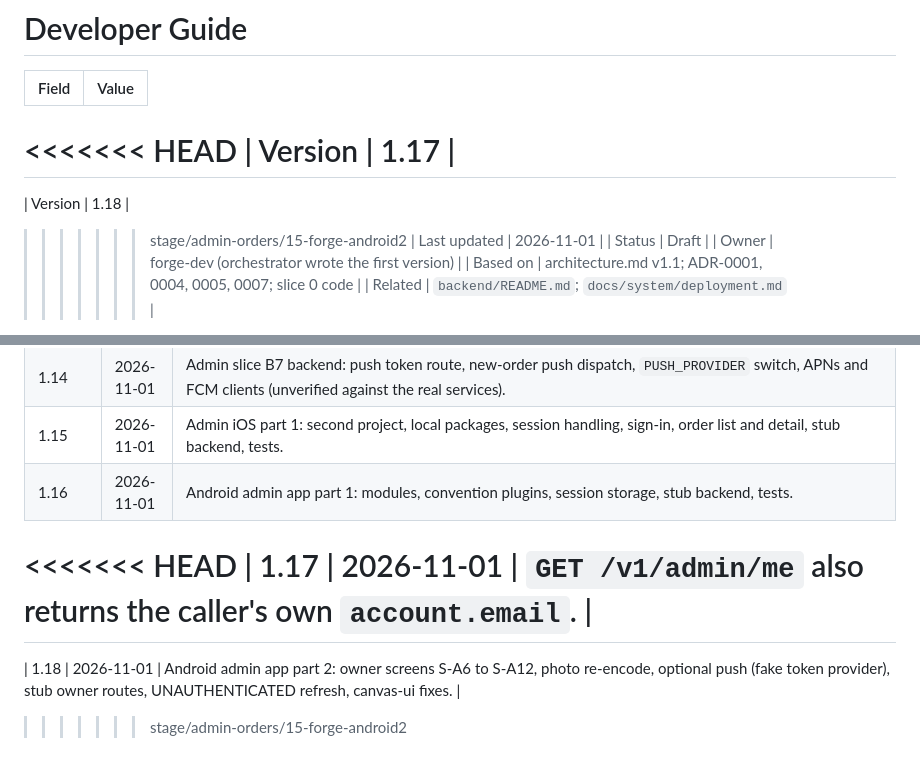
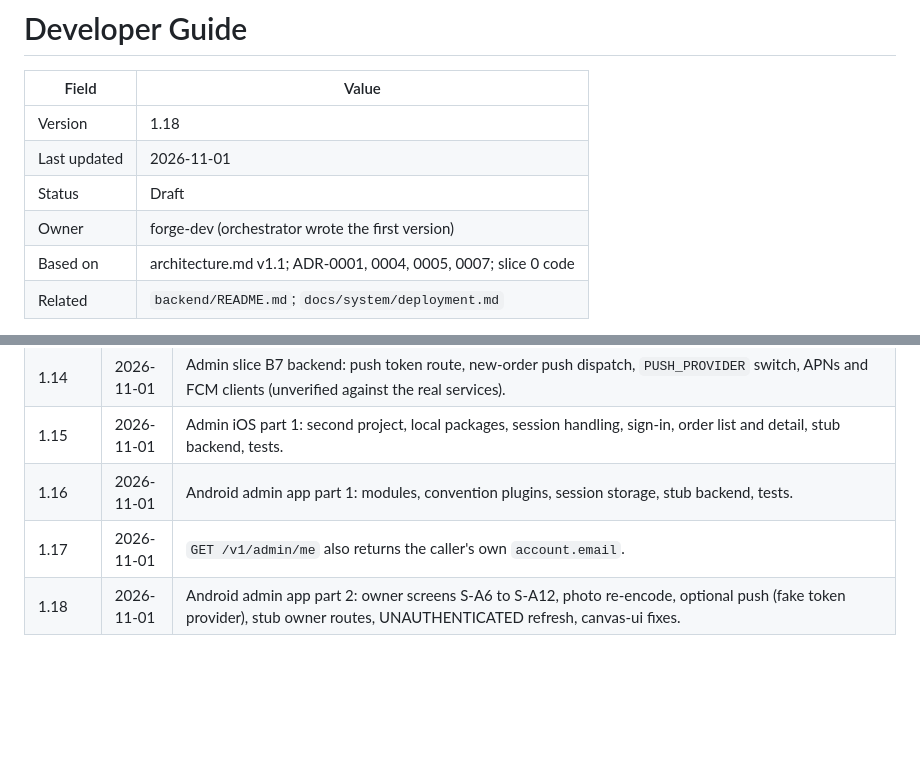
Before and after one commit to cuongtq4998/banhapp, a Markdown page: docs/engineering/dev-guide.md, 2 parts joined by grey strips. GitHub-like rendering; blank space fills up the shorter version.

Commit message:
dev-guide: resolve merge markers, version 1.18

```diff
--- a/docs/engineering/dev-guide.md
+++ b/docs/engineering/dev-guide.md
@@ -2,11 +2,7 @@
 
 | Field        | Value |
 | ------------ | ----- |
-<<<<<<< HEAD
-| Version      | 1.17 |
-=======
 | Version      | 1.18 |
->>>>>>> stage/admin-orders/15-forge-android2
 | Last updated | 2026-11-01 |
 | Status       | Draft |
 | Owner        | forge-dev (orchestrator wrote the first version) |
@@ -169,8 +165,5 @@ Naming: verb plus a specific object (`loadCatalog`, not `setupData`). Comments a
 | 1.14 | 2026-11-01 | Admin slice B7 backend: push token route, new-order push dispatch, `PUSH_PROVIDER` switch, APNs and FCM clients (unverified against the real services). |
 | 1.15 | 2026-11-01 | Admin iOS part 1: second project, local packages, session handling, sign-in, order list and detail, stub backend, tests. |
 | 1.16 | 2026-11-01 | Android admin app part 1: modules, convention plugins, session storage, stub backend, tests. |
-<<<<<<< HEAD
 | 1.17 | 2026-11-01 | `GET /v1/admin/me` also returns the caller's own `account.email`. |
-=======
 | 1.18 | 2026-11-01 | Android admin app part 2: owner screens S-A6 to S-A12, photo re-encode, optional push (fake token provider), stub owner routes, UNAUTHENTICATED refresh, canvas-ui fixes. |
->>>>>>> stage/admin-orders/15-forge-android2
```
